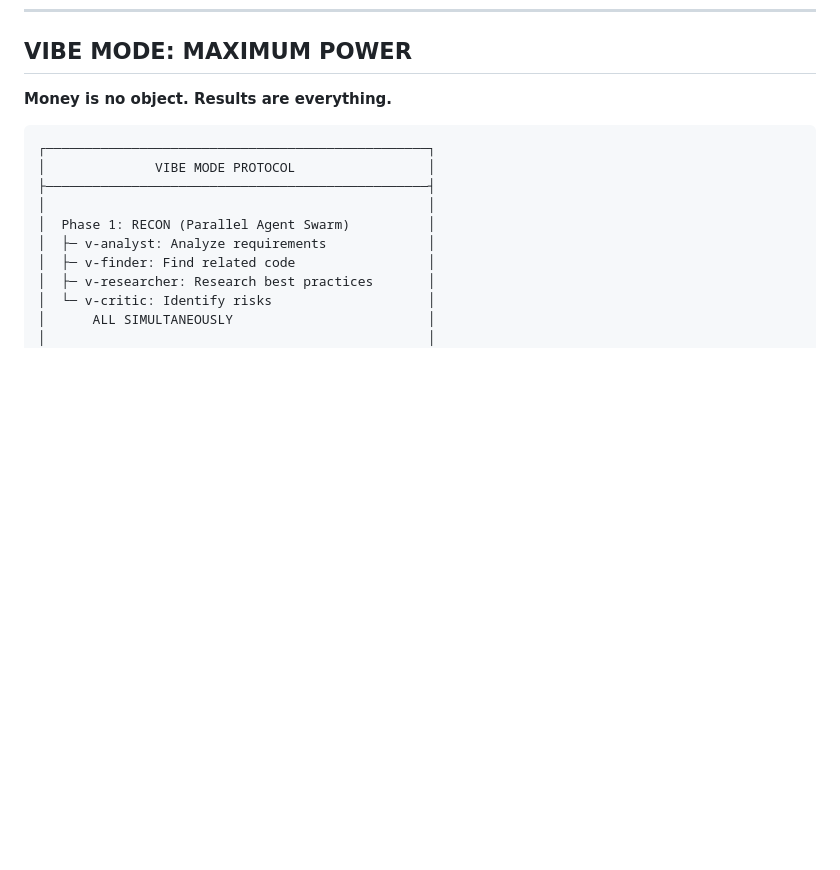
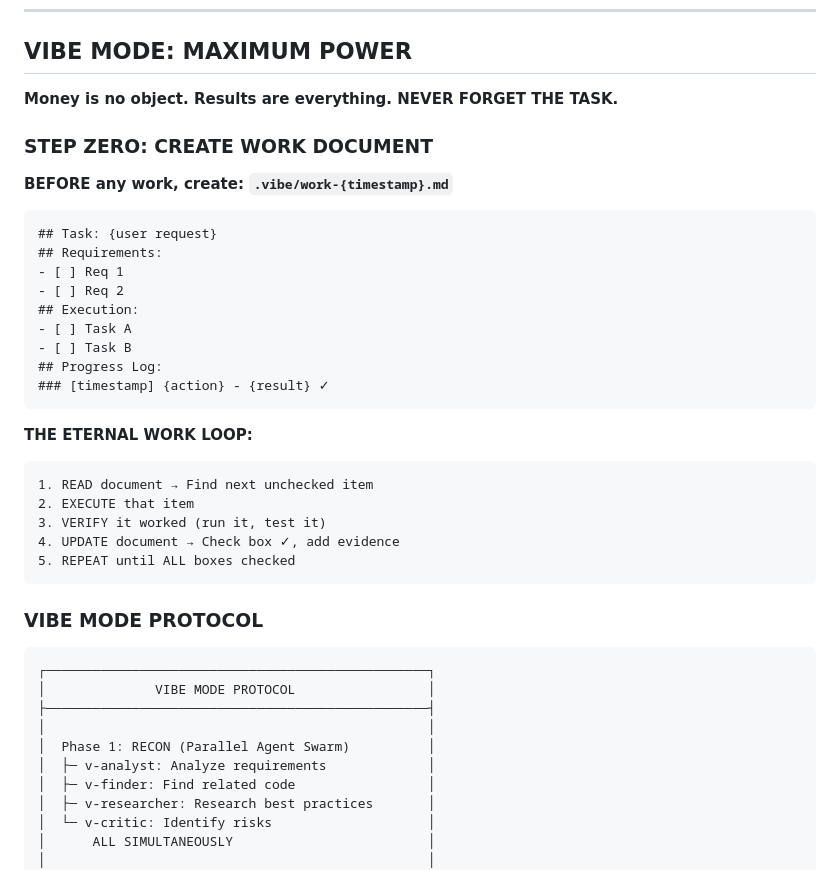
Before and after one commit to kks0488/vibe-claude, a Markdown page: CLAUDE.md, the part around the change. Rendered like a GitHub page; blank space fills up the shorter version.

````diff
--- a/CLAUDE.md
+++ b/CLAUDE.md
@@ -420,7 +420,34 @@ All self-evolution is recorded:
 
 ## VIBE MODE: MAXIMUM POWER
 
-**Money is no object. Results are everything.**
+**Money is no object. Results are everything. NEVER FORGET THE TASK.**
+
+### STEP ZERO: CREATE WORK DOCUMENT
+
+**BEFORE any work, create: `.vibe/work-{timestamp}.md`**
+
+```markdown
+## Task: {user request}
+## Requirements:
+- [ ] Req 1
+- [ ] Req 2
+## Execution:
+- [ ] Task A
+- [ ] Task B
+## Progress Log:
+### [timestamp] {action} - {result} ✓
+```
+
+**THE ETERNAL WORK LOOP:**
+```
+1. READ document → Find next unchecked item
+2. EXECUTE that item
+3. VERIFY it worked (run it, test it)
+4. UPDATE document → Check box ✓, add evidence
+5. REPEAT until ALL boxes checked
+```
+
+### VIBE MODE PROTOCOL
 
 ```
 ┌─────────────────────────────────────────────────┐
````
Also changed, not shown: .vibe/TEMPLATE.md (added, +97 -0 lines), commands/vibe.md (+127 -5 lines).
